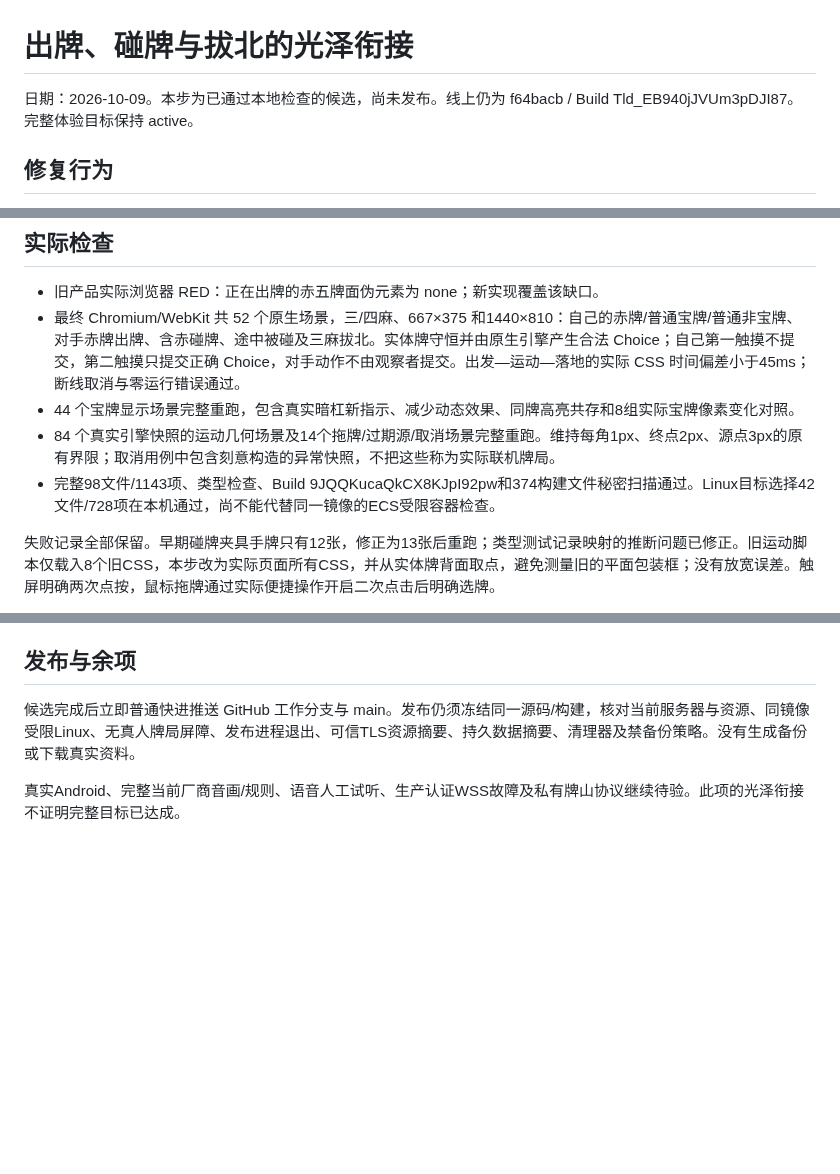
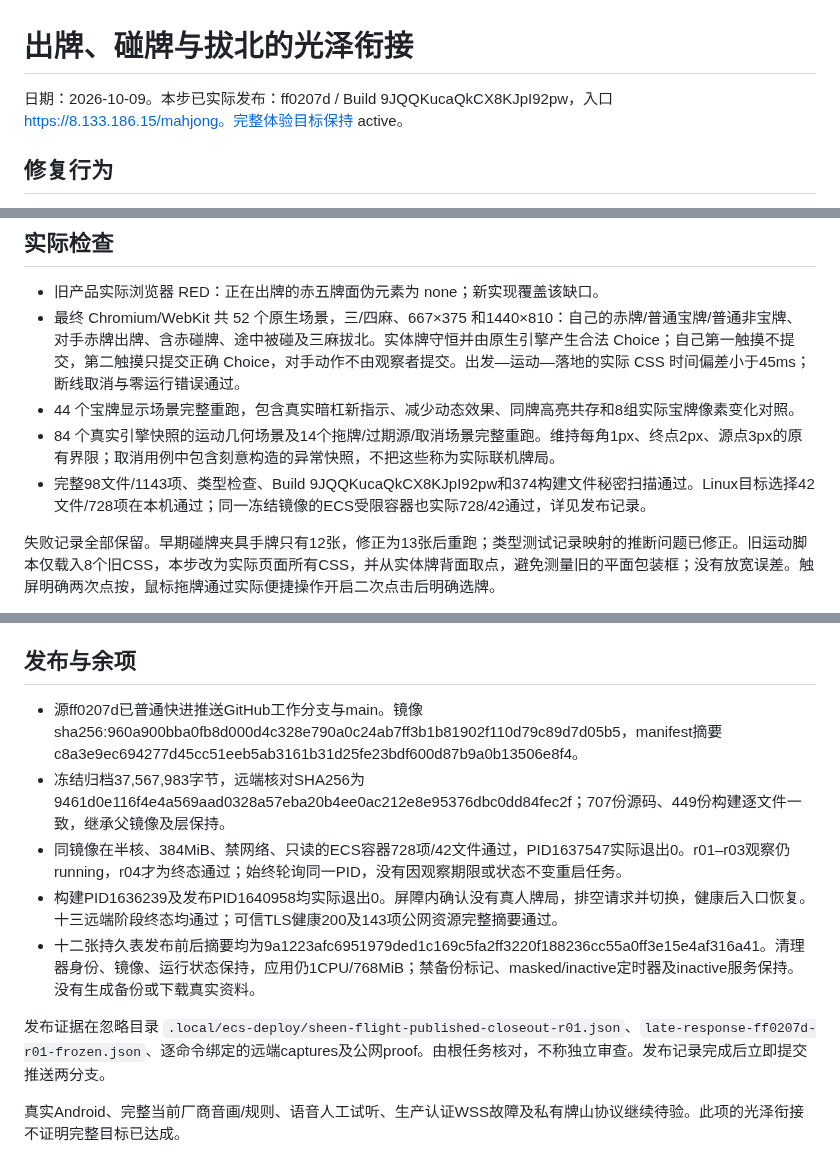
Before and after one commit to maxma615/yougui-couple-home, a Markdown page: docs/mahjong-sheen-flight-acceptance.md, 3 parts joined by grey strips. GitHub-like rendering; blank space fills up the shorter version.

Commit message:
Record verified ECS publication of continuous tile sheen

```diff
--- a/docs/mahjong-sheen-flight-acceptance.md
+++ b/docs/mahjong-sheen-flight-acceptance.md
@@ -1,6 +1,6 @@
 # 出牌、碰牌与拔北的光泽衔接
 
-日期：2026-10-09。本步为已通过本地检查的候选，尚未发布。线上仍为 f64bacb / Build Tld_EB940jJVUm3pDJI87。完整体验目标保持 active。
+日期：2026-10-09。本步已实际发布：ff0207d / Build 9JQQKucaQkCX8KJpI92pw，入口 https://8.133.186.15/mahjong。完整体验目标保持 active。
 
 ## 修复行为
 
@@ -14,7 +14,7 @@
 - 最终 Chromium/WebKit 共 52 个原生场景，三/四麻、667×375 和1440×810：自己的赤牌/普通宝牌/普通非宝牌、对手赤牌出牌、含赤碰牌、途中被碰及三麻拔北。实体牌守恒并由原生引擎产生合法 Choice；自己第一触摸不提交，第二触摸只提交正确 Choice，对手动作不由观察者提交。出发—运动—落地的实际 CSS 时间偏差小于45ms；断线取消与零运行错误通过。
 - 44 个宝牌显示场景完整重跑，包含真实暗杠新指示、减少动态效果、同牌高亮共存和8组实际宝牌像素变化对照。
 - 84 个真实引擎快照的运动几何场景及14个拖牌/过期源/取消场景完整重跑。维持每角1px、终点2px、源点3px的原有界限；取消用例中包含刻意构造的异常快照，不把这些称为实际联机牌局。
-- 完整98文件/1143项、类型检查、Build 9JQQKucaQkCX8KJpI92pw和374构建文件秘密扫描通过。Linux目标选择42文件/728项在本机通过，尚不能代替同一镜像的ECS受限容器检查。
+- 完整98文件/1143项、类型检查、Build 9JQQKucaQkCX8KJpI92pw和374构建文件秘密扫描通过。Linux目标选择42文件/728项在本机通过；同一冻结镜像的ECS受限容器也实际728/42通过，详见发布记录。
 
 失败记录全部保留。早期碰牌夹具手牌只有12张，修正为13张后重跑；类型测试记录映射的推断问题已修正。旧运动脚本仅载入8个旧CSS，本步改为实际页面所有CSS，并从实体牌背面取点，避免测量旧的平面包装框；没有放宽误差。触屏明确两次点按，鼠标拖牌通过实际便捷操作开启二次点击后明确选牌。
 
@@ -24,6 +24,12 @@
 
 ## 发布与余项
 
-候选完成后立即普通快进推送 GitHub 工作分支与 main。发布仍须冻结同一源码/构建，核对当前服务器与资源、同镜像受限Linux、无真人牌局屏障、发布进程退出、可信TLS资源摘要、持久数据摘要、清理器及禁备份策略。没有生成备份或下载真实资料。
+- 源ff0207d已普通快进推送GitHub工作分支与main。镜像sha256:960a900bba0fb8d000d4c328e790a0c24ab7ff3b1b81902f110d79c89d7d05b5，manifest摘要c8a3e9ec694277d45cc51eeb5ab3161b31d25fe23bdf600d87b9a0b13506e8f4。
+- 冻结归档37,567,983字节，远端核对SHA256为9461d0e116f4e4a569aad0328a57eba20b4ee0ac212e8e95376dbc0dd84fec2f；707份源码、449份构建逐文件一致，继承父镜像及层保持。
+- 同镜像在半核、384MiB、禁网络、只读的ECS容器728项/42文件通过，PID1637547实际退出0。r01–r03观察仍running，r04才为终态通过；始终轮询同一PID，没有因观察期限或状态不变重启任务。
+- 构建PID1636239及发布PID1640958均实际退出0。屏障内确认没有真人牌局，排空请求并切换，健康后入口恢复。十三远端阶段终态均通过；可信TLS健康200及143项公网资源完整摘要通过。
+- 十二张持久表发布前后摘要均为9a1223afc6951979ded1c169c5fa2ff3220f188236cc55a0ff3e15e4af316a41。清理器身份、镜像、运行状态保持，应用仍1CPU/768MiB；禁备份标记、masked/inactive定时器及inactive服务保持。没有生成备份或下载真实资料。
+
+发布证据在忽略目录 `.local/ecs-deploy/sheen-flight-published-closeout-r01.json`、`late-response-ff0207d-r01-frozen.json`、逐命令绑定的远端captures及公网proof。由根任务核对，不称独立审查。发布记录完成后立即提交推送两分支。
 
 真实Android、完整当前厂商音画/规则、语音人工试听、生产认证WSS故障及私有牌山协议继续待验。此项的光泽衔接不证明完整目标已达成。
```
Also changed, not shown: docs/mahjong-fidelity-progress.md (+1 -1 lines).
